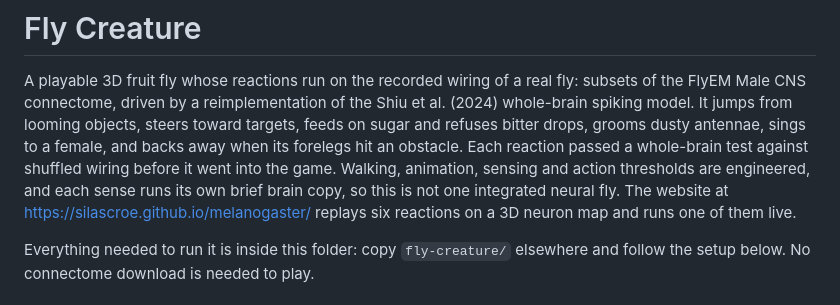
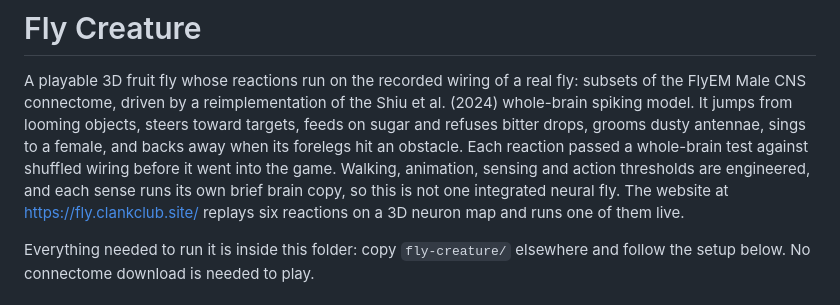
Before and after one commit to silascroe/melanogaster, a Markdown page: fly-creature/README.md, the part around the change. Rendered like a GitHub page.

```diff
--- a/fly-creature/README.md
+++ b/fly-creature/README.md
@@ -8,7 +8,7 @@ antennae, sings to a female, and backs away when its forelegs hit an obstacle.
 Each reaction passed a whole-brain test against shuffled wiring before it went
 into the game. Walking, animation, sensing and action thresholds are
 engineered, and each sense runs its own brief brain copy, so this is not one
-integrated neural fly. The website at https://silascroe.github.io/melanogaster/
+integrated neural fly. The website at https://fly.clankclub.site/
 replays six reactions on a 3D neuron map and runs one of them live.
 
 Everything needed to run it is inside this folder: copy `fly-creature/`
```
Also changed, not shown: README.md (+2 -2 lines), docs/HANDOFF.md (+3 -2 lines).
